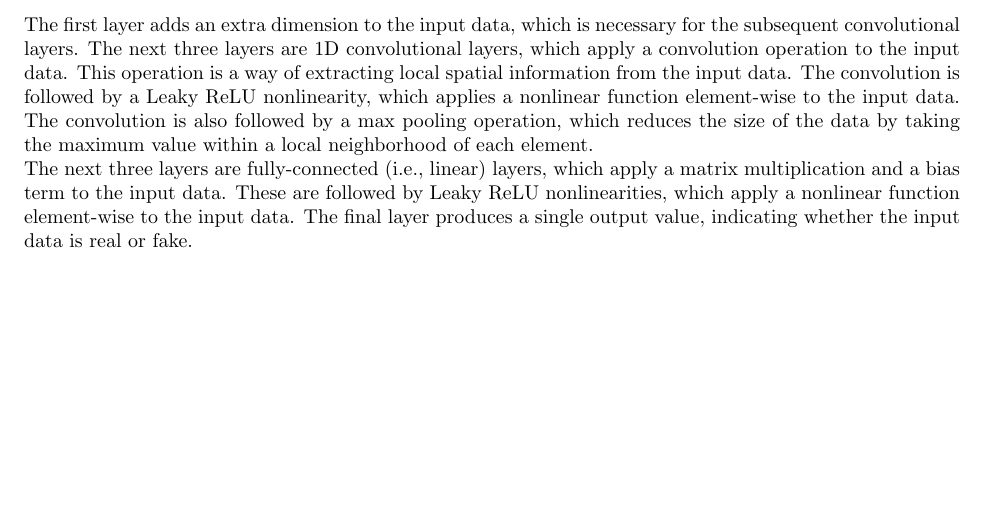
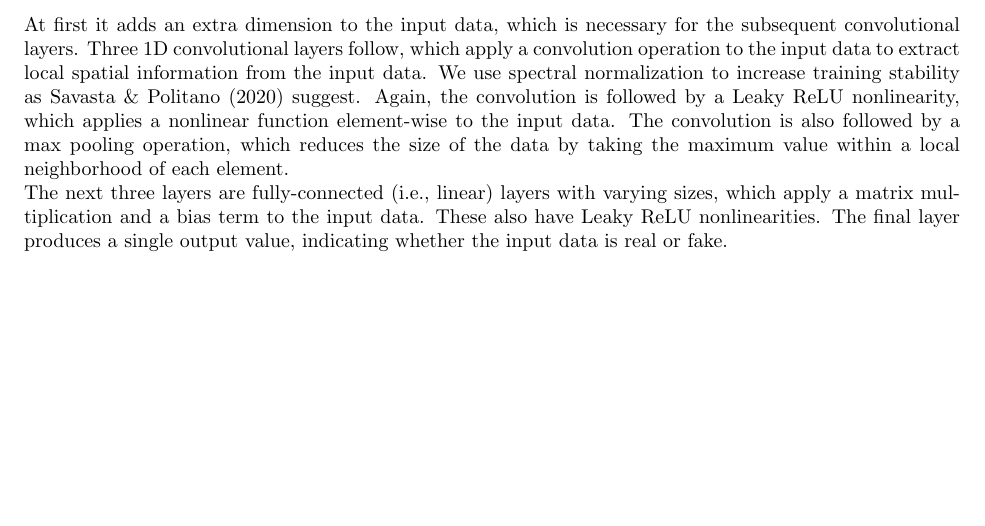
Before and after one commit to riccardobollati/GANs_for_financial_series_generation, a LaTeX document (report/model/model.tex): part of page 2 of 2, cut so that both start at the same text. Compiled offline with pdfLaTeX.

Commit message:
more descriminator stuff

```diff
--- a/report/model/model.tex
+++ b/report/model/model.tex
@@ -25,8 +25,9 @@ Finally a Leaky ReLU applies an element-wise nonlinear function to the input dat
 
 \section{The Discriminator}
 The discriminator, also called critic, takes in the generated time series or the original ones as input and returns a single number, indicating whether it predicts the input to be an original or generated time series. With respect to its architecture the critic is very similar to the generator. \\
-The first layer adds an extra dimension to the input data, which is necessary for the subsequent convolutional layers. The next three layers are 1D convolutional layers, which apply a convolution operation to the input data. This operation is a way of extracting local spatial information from the input data. The convolution is followed by a Leaky ReLU nonlinearity, which applies a nonlinear function element-wise to the input data. The convolution is also followed by a max pooling operation, which reduces the size of the data by taking the maximum value within a local neighborhood of each element. \\
-The next three layers are fully-connected (i.e., linear) layers, which apply a matrix multiplication and a bias term to the input data. These are followed by Leaky ReLU nonlinearities, which apply a nonlinear function element-wise to the input data. The final layer produces a single output value, indicating whether the input data is real or fake.
+At first it adds an extra dimension to the input data, which is necessary for the subsequent convolutional layers. Three 1D convolutional layers follow, which apply a convolution operation to the input data to extract local spatial information from the input data. We use spectral normalization to increase training stability as Savasta \& Politano (2020) suggest. Again, the convolution is followed by a Leaky ReLU nonlinearity, which applies a nonlinear function element-wise to the input data. The convolution is also followed by a max pooling operation, which reduces the size of the data by taking the maximum value within a local neighborhood of each element. \\
+The next three layers are fully-connected (i.e., linear) layers with varying sizes, which apply a matrix multiplication and a bias term to the input data. These also have Leaky ReLU nonlinearities. The final layer produces a single output value, indicating whether the input data is real or fake.
+
 
 
     \begin{multicols}{2}
```
Also changed, not shown: report/model/model.pdf, 3 other files.
